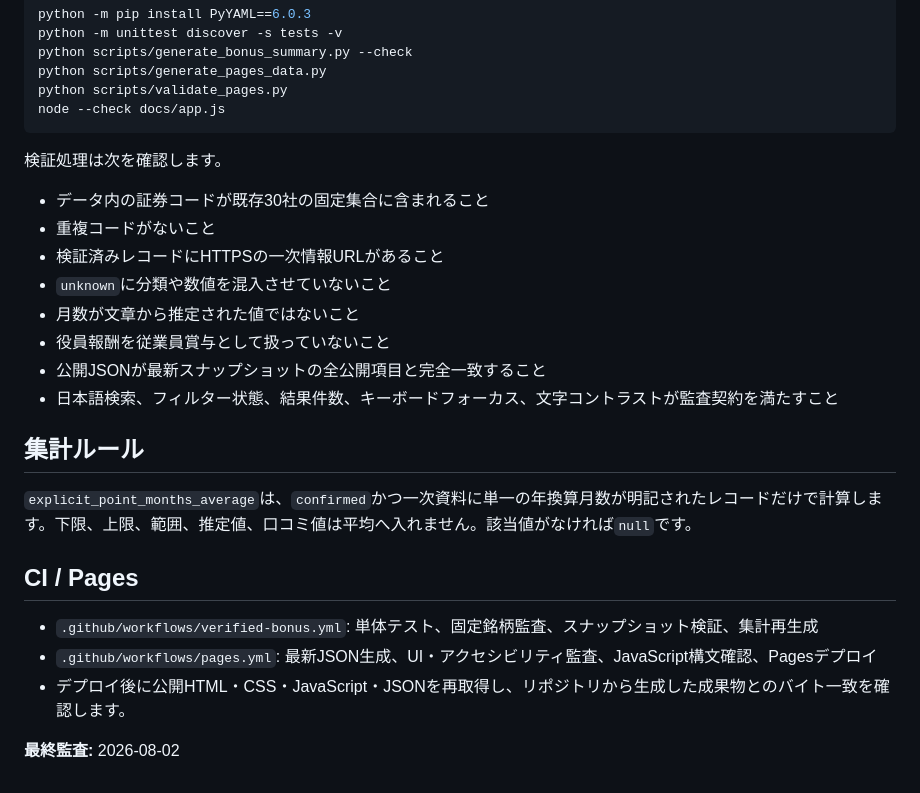
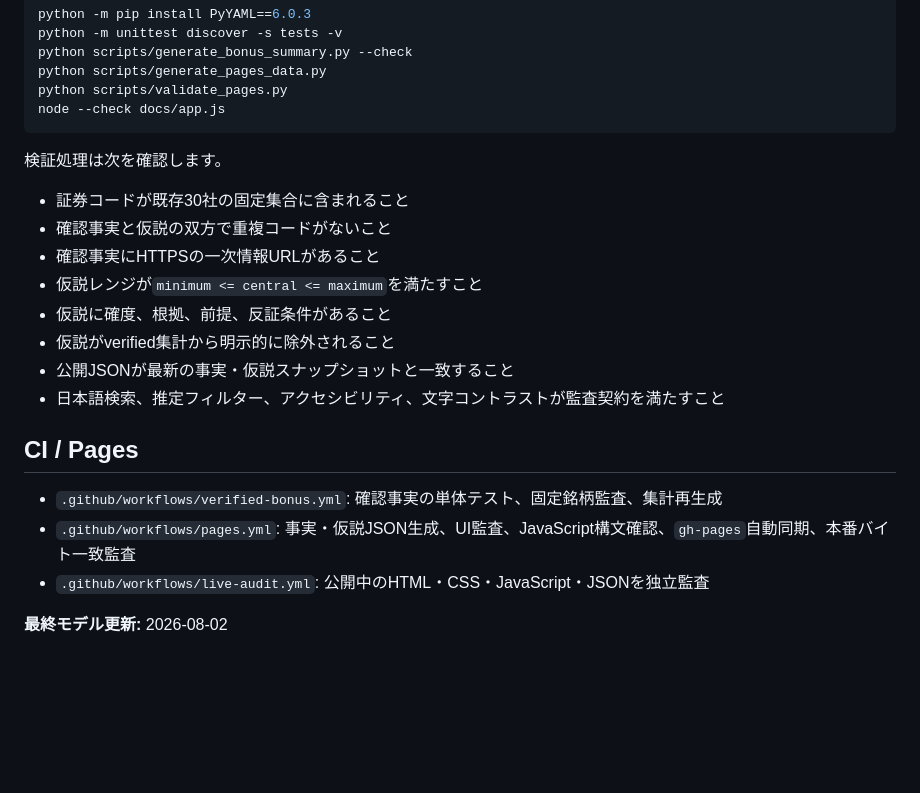
Before and after one commit to KAFKA2306/bonus, a Markdown page: README.md, the part around one of its changes. Drawn GitHub-style; blank space fills up the shorter version.

```diff
--- a/README.md
+++ b/README.md
@@ -57,23 +79,19 @@ node --check docs/app.js
 
 検証処理は次を確認します。
 
-- データ内の証券コードが既存30社の固定集合に含まれること
-- 重複コードがないこと
-- 検証済みレコードにHTTPSの一次情報URLがあること
-- `unknown`に分類や数値を混入させていないこと
-- 月数が文章から推定された値ではないこと
-- 役員報酬を従業員賞与として扱っていないこと
-- 公開JSONが最新スナップショットの全公開項目と完全一致すること
-- 日本語検索、フィルター状態、結果件数、キーボードフォーカス、文字コントラストが監査契約を満たすこと
-
-## 集計ルール
-
-`explicit_point_months_average`は、`confirmed`かつ一次資料に単一の年換算月数が明記されたレコードだけで計算します。下限、上限、範囲、推定値、口コミ値は平均へ入れません。該当値がなければ`null`です。
+- 証券コードが既存30社の固定集合に含まれること
+- 確認事実と仮説の双方で重複コードがないこと
+- 確認事実にHTTPSの一次情報URLがあること
+- 仮説レンジが`minimum <= central <= maximum`を満たすこと
+- 仮説に確度、根拠、前提、反証条件があること
+- 仮説がverified集計から明示的に除外されること
+- 公開JSONが最新の事実・仮説スナップショットと一致すること
+- 日本語検索、推定フィルター、アクセシビリティ、文字コントラストが監査契約を満たすこと
 
 ## CI / Pages
 
-- `.github/workflows/verified-bonus.yml`: 単体テスト、固定銘柄監査、スナップショット検証、集計再生成
-- `.github/workflows/pages.yml`: 最新JSON生成、UI・アクセシビリティ監査、JavaScript構文確認、Pagesデプロイ
-- デプロイ後に公開HTML・CSS・JavaScript・JSONを再取得し、リポジトリから生成した成果物とのバイト一致を確認します。
+- `.github/workflows/verified-bonus.yml`: 確認事実の単体テスト、固定銘柄監査、集計再生成
+- `.github/workflows/pages.yml`: 事実・仮説JSON生成、UI監査、JavaScript構文確認、`gh-pages`自動同期、本番バイト一致監査
+- `.github/workflows/live-audit.yml`: 公開中のHTML・CSS・JavaScript・JSONを独立監査
 
-**最終監査:** 2026-08-02
+**最終モデル更新:** 2026-08-02
```
Also changed, not shown: other parts of README.md (+49 -27 lines).
